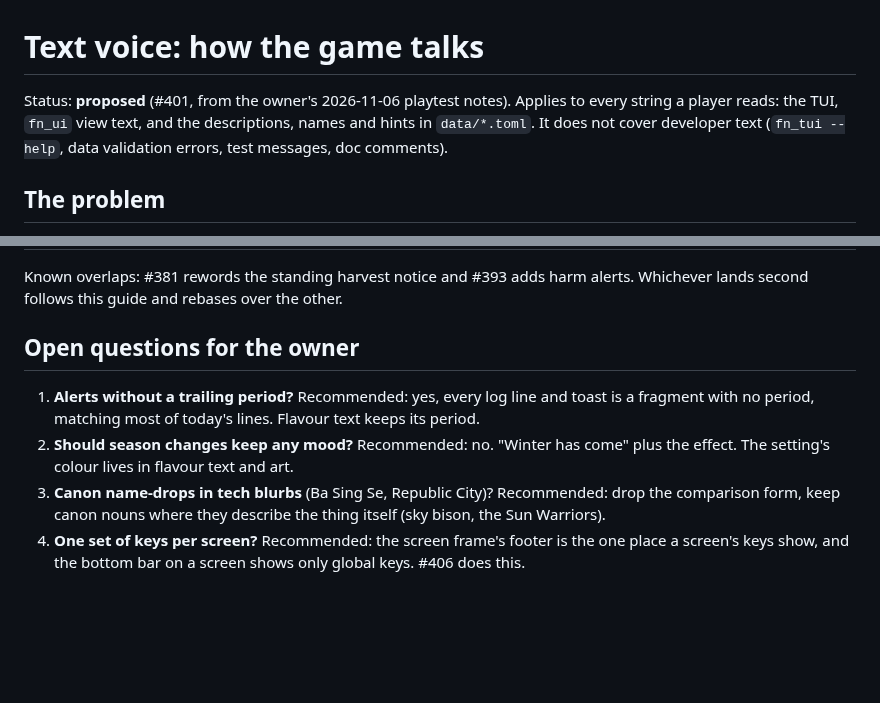
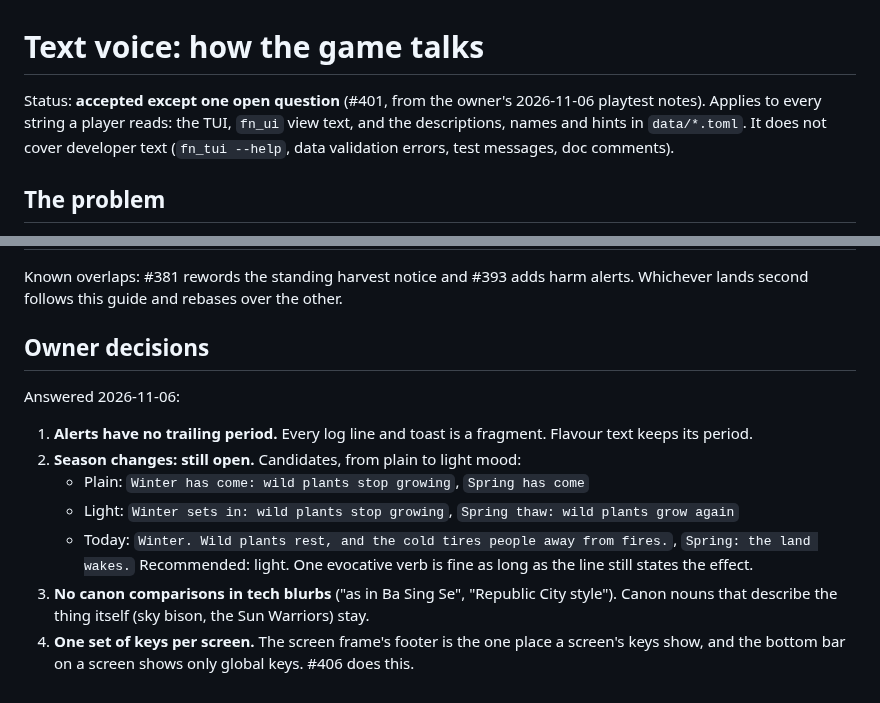
Before and after one commit to gizmo385/four-nations, a Markdown page: docs/design/text-voice.md, 2 parts joined by grey strips. Rendered like a GitHub page; blank space fills up the shorter version.

Commit message:
#401: Record the owner's answers on the voice guide
Co-Authored-By: Claude Opus 5.5 <noreply@anthropic.com>
Claude-Session: https://claude.ai/code/session_01NoKzn2xfXPnme9ZESFMAsB

```diff
--- a/docs/design/text-voice.md
+++ b/docs/design/text-voice.md
@@ -1,6 +1,6 @@
 # Text voice: how the game talks
 
-Status: **proposed** (#401, from the owner's 2026-11-06 playtest notes). Applies to every string a
+Status: **accepted except one open question** (#401, from the owner's 2026-11-06 playtest notes). Applies to every string a
 player reads: the TUI, `fn_ui` view text, and the descriptions, names and hints in `data/*.toml`.
 It does not cover developer text (`fn_tui --help`, data validation errors, test messages, doc
 comments).
@@ -143,14 +143,19 @@ blocked by #401, and each must leave golden frames re-blessed with the diff revi
 Known overlaps: #381 rewords the standing harvest notice and #393 adds harm alerts. Whichever
 lands second follows this guide and rebases over the other.
 
-## Open questions for the owner
+## Owner decisions
 
-1. **Alerts without a trailing period?** Recommended: yes, every log line and toast is a fragment
-   with no period, matching most of today's lines. Flavour text keeps its period.
-2. **Should season changes keep any mood?** Recommended: no. "Winter has come" plus the effect.
-   The setting's colour lives in flavour text and art.
-3. **Canon name-drops in tech blurbs** (Ba Sing Se, Republic City)? Recommended: drop the
-   comparison form, keep canon nouns where they describe the thing itself (sky bison, the Sun
-   Warriors).
-4. **One set of keys per screen?** Recommended: the screen frame's footer is the one place a
-   screen's keys show, and the bottom bar on a screen shows only global keys. #406 does this.
+Answered 2026-11-06:
+
+1. **Alerts have no trailing period.** Every log line and toast is a fragment. Flavour text keeps
+   its period.
+2. **Season changes: still open.** Candidates, from plain to light mood:
+   - Plain: `Winter has come: wild plants stop growing`, `Spring has come`
+   - Light: `Winter sets in: wild plants stop growing`, `Spring thaw: wild plants grow again`
+   - Today: `Winter. Wild plants rest, and the cold tires people away from fires.`,
+     `Spring: the land wakes.`
+   Recommended: light. One evocative verb is fine as long as the line still states the effect.
+3. **No canon comparisons in tech blurbs** ("as in Ba Sing Se", "Republic City style"). Canon
+   nouns that describe the thing itself (sky bison, the Sun Warriors) stay.
+4. **One set of keys per screen.** The screen frame's footer is the one place a screen's keys
+   show, and the bottom bar on a screen shows only global keys. #406 does this.
```
